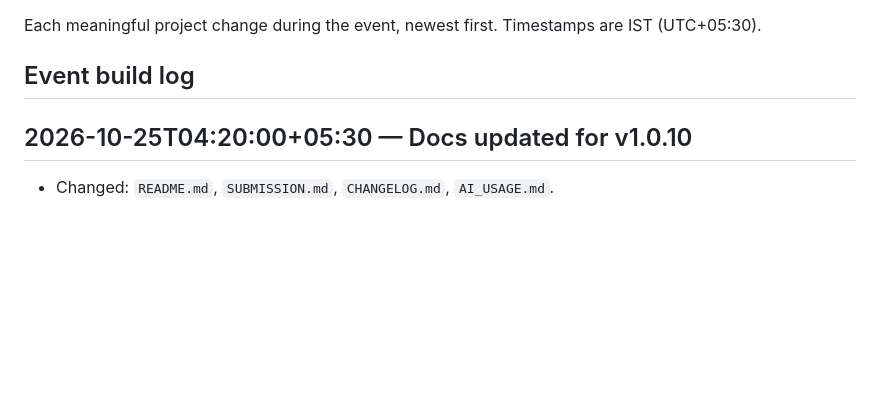
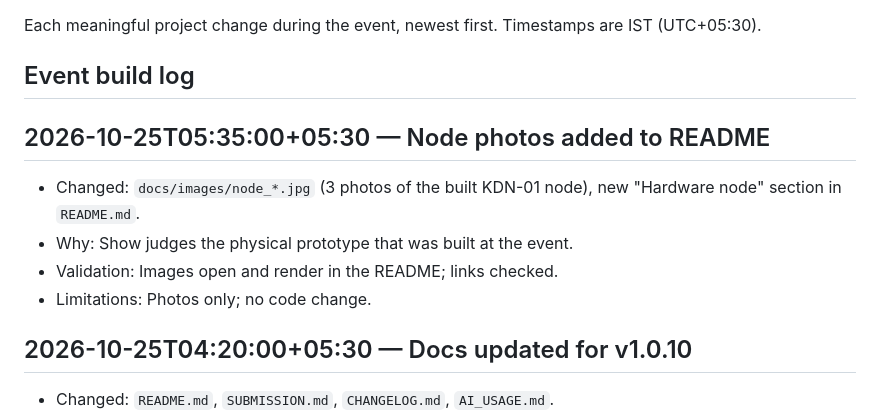
Before and after one commit to PASUMBA/Kaval, a Markdown page: CHANGELOG.md, the part around the change. Rendered like a GitHub page; blank space fills up the shorter version.

```diff
--- a/CHANGELOG.md
+++ b/CHANGELOG.md
@@ -3,6 +3,13 @@
 Each meaningful project change during the event, newest first. Timestamps are IST (UTC+05:30).
 
 ## Event build log
+
+## 2026-10-25T05:35:00+05:30 — Node photos added to README
+
+- Changed: `docs/images/node_*.jpg` (3 photos of the built KDN-01 node), new "Hardware node" section in `README.md`.
+- Why: Show judges the physical prototype that was built at the event.
+- Validation: Images open and render in the README; links checked.
+- Limitations: Photos only; no code change.
 
 ## 2026-10-25T04:20:00+05:30 — Docs updated for v1.0.10
 
```
Also changed, not shown: README.md (+8 -0 lines), docs/images/node_handheld.jpg (added), docs/images/node_top.jpg (added), docs/images/node_wiring.jpg (added).
